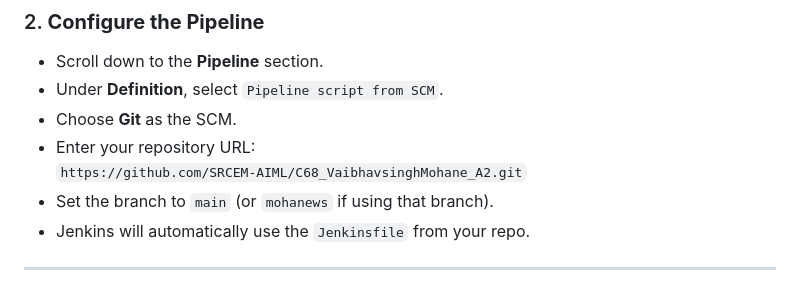
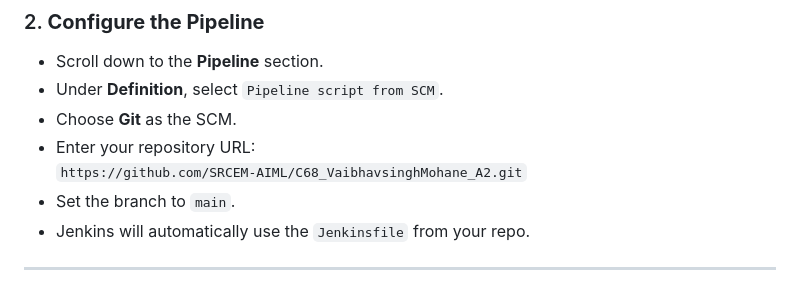
Before and after one commit to SRCEM-AIML/C68_VaibhavsinghMohane_FA, a Markdown page: README.md, the part around the change printed below. GitHub-like rendering.

Commit message:
Initial Commit

```diff
--- a/README.md
+++ b/README.md
@@ -89,7 +89,7 @@ Follow the steps below to run both the Flask and Django applications using **Jen
 - Choose **Git** as the SCM.
 - Enter your repository URL:
   `https://github.com/SRCEM-AIML/C68_VaibhavsinghMohane_A2.git`
-- Set the branch to `main` (or `mohanews` if using that branch).
+- Set the branch to `main`.
 - Jenkins will automatically use the `Jenkinsfile` from your repo.
 
 ---
```
Also changed, not shown: other parts of README.md (+0 -1 lines).
